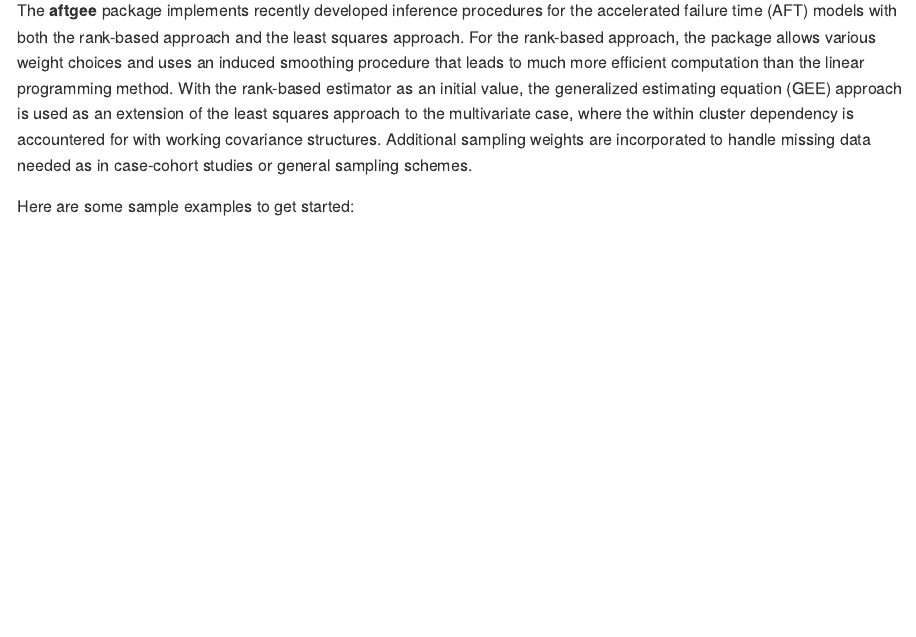
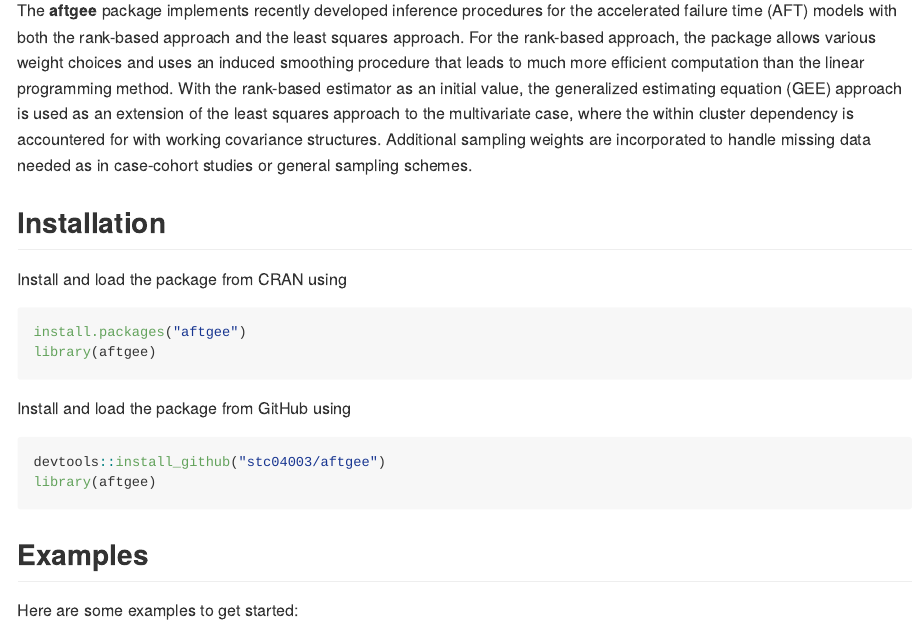
Before and after one commit to stc04003/aftgee, an R Markdown document (README.Rmd): the page in a window 1100 px wide, from 160 px down. The pictures show the output file README.md that the author committed with the source, drawn offline in the style of GitHub; badge pictures from the web are left out.

Commit message:
new README

````diff
--- a/README.Rmd
+++ b/README.Rmd
@@ -34,7 +34,23 @@ accountered for with working covariance structures.
 Additional sampling weights are incorporated to handle missing data
 needed as in case-cohort studies or general sampling schemes.
 
-Here are some sample examples to get started:
+## Installation
+
+Install and load the package from CRAN using
+
+```{r install, eval = FALSE}
+install.packages("aftgee")
+library(aftgee)
+```
+
+Install and load the package from GitHub using
+```{r github, eval = FALSE}
+devtools::install_github("stc04003/aftgee")
+library(aftgee)
+```
+
+## Examples
+Here are some examples to get started:
 ```{r example}
 library(survival)
 data(kidney)
````
Also changed, not shown: README.md.
